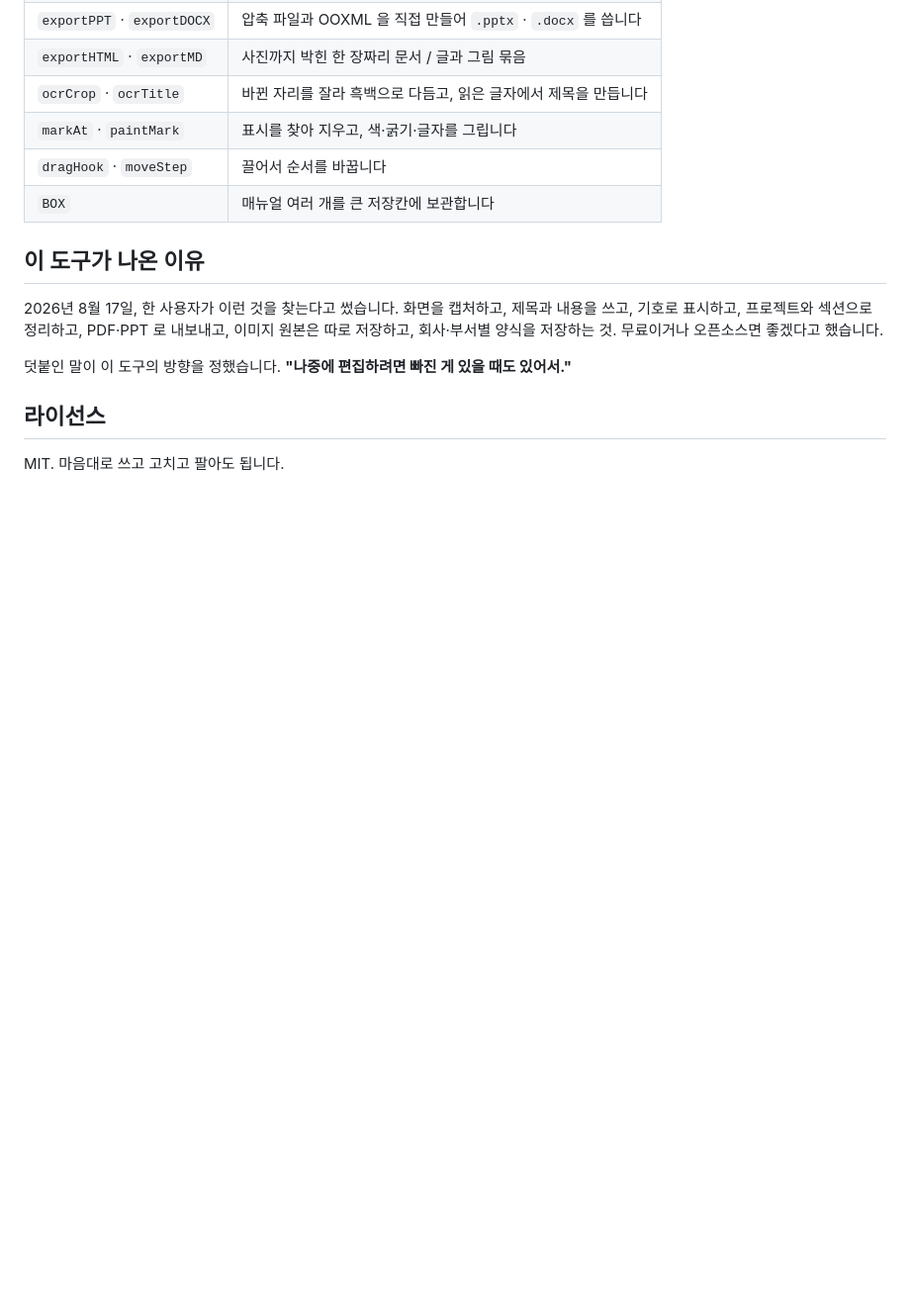
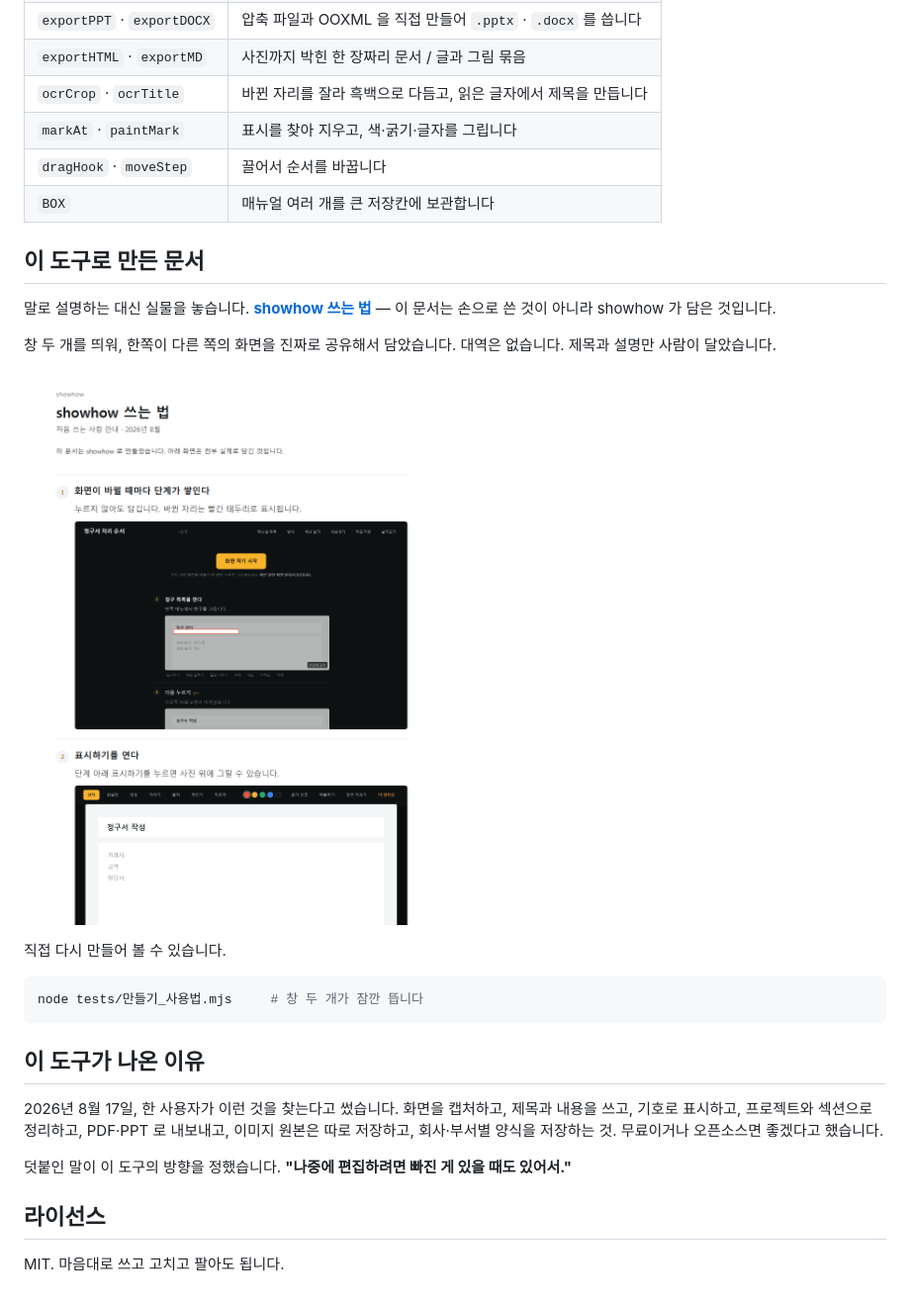
Before and after one commit to svy04/showhow, a Markdown page: README.md, the part around the change. Shown at 99% size. Drawn GitHub-style; pictures changed too: docs/8_만든문서.png (added); folded sections open; blank space fills up the shorter version.

````diff
--- a/README.md
+++ b/README.md
@@ -187,6 +187,20 @@ node tests/검사_전부.mjs        # 전부 293건
 
 </details>
 
+## 이 도구로 만든 문서
+
+말로 설명하는 대신 실물을 놓습니다. **[showhow 쓰는 법](https://svy04.github.io/showhow/docs/showhow-%EC%93%B0%EB%8A%94%EB%B2%95.html)** — 이 문서는 손으로 쓴 것이 아니라 showhow 가 담은 것입니다.
+
+창 두 개를 띄워, 한쪽이 다른 쪽의 화면을 진짜로 공유해서 담았습니다. 대역은 없습니다. 제목과 설명만 사람이 달았습니다.
+
+![직접 만든 문서](docs/8_만든문서.png)
+
+직접 다시 만들어 볼 수 있습니다.
+
+```bash
+node tests/만들기_사용법.mjs     # 창 두 개가 잠깐 뜹니다
+```
+
 ## 이 도구가 나온 이유
 
 2026년 8월 17일, 한 사용자가 이런 것을 찾는다고 썼습니다. 화면을 캡처하고, 제목과 내용을 쓰고, 기호로 표시하고, 프로젝트와 섹션으로 정리하고, PDF·PPT 로 내보내고, 이미지 원본은 따로 저장하고, 회사·부서별 양식을 저장하는 것. 무료이거나 오픈소스면 좋겠다고 했습니다.
````
Also changed, not shown: README.en.md (+14 -0 lines), 3 other files.
